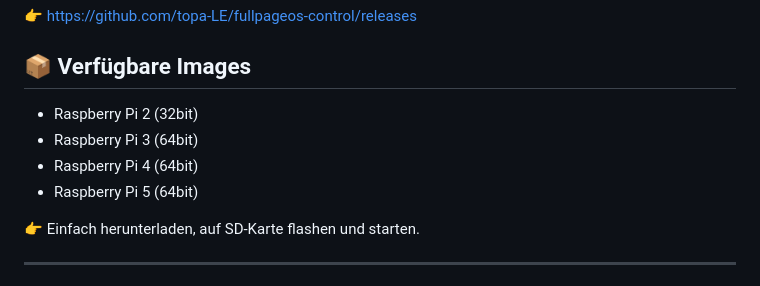
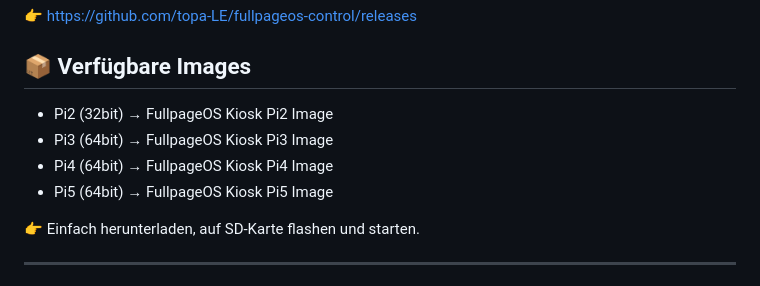
Before and after one commit to topa-LE/fullpageos-control, a Markdown page: README.md, the part around the change. GitHub-like rendering.

Commit message:
Namening Download Release Images

```diff
--- a/README.md
+++ b/README.md
@@ -187,10 +187,11 @@ Fertige Images stehen im Release zur Verfügung:
 
 ## 📦 Verfügbare Images
 
-- Raspberry Pi 2 (32bit)
-- Raspberry Pi 3 (64bit)
-- Raspberry Pi 4 (64bit)
-- Raspberry Pi 5 (64bit)
+- Pi2 (32bit) → FullpageOS Kiosk Pi2 Image
+- Pi3 (64bit) → FullpageOS Kiosk Pi3 Image
+- Pi4 (64bit) → FullpageOS Kiosk Pi4 Image
+- Pi5 (64bit) → FullpageOS Kiosk Pi5 Image
+
 
 👉 Einfach herunterladen, auf SD-Karte flashen und starten.
 
```
